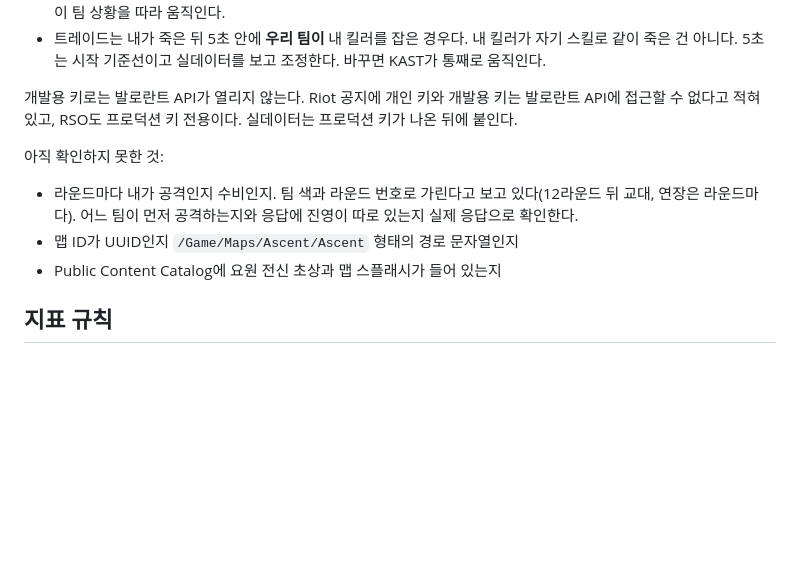
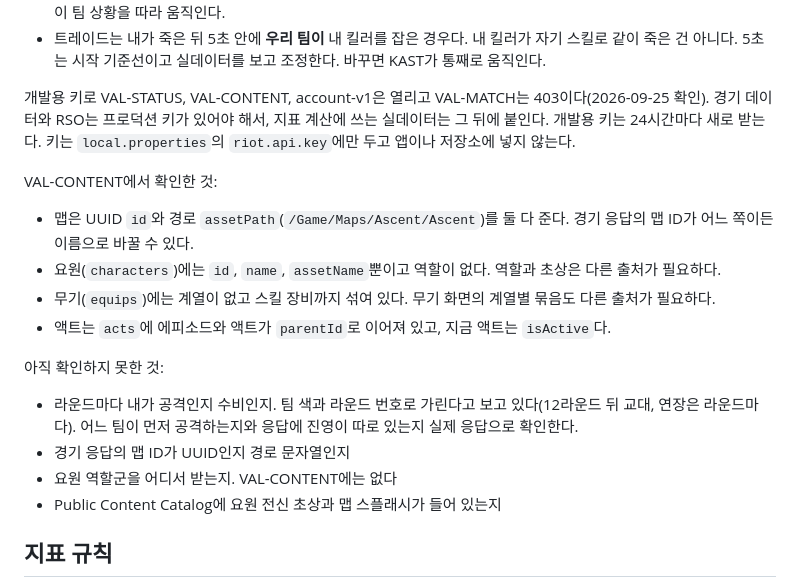
Before and after one commit to sjunh812/ovalit, a Markdown page: CLAUDE.md, the part around the change. Drawn GitHub-style; blank space fills up the shorter version.

Commit message:
docs: 개발용 키로 열리는 발로란트 API와 콘텐츠 응답 구조 정리
개발용 키로 직접 호출해 봤다. VAL-STATUS, VAL-CONTENT, account-v1은 열리고 VAL-MATCH는
403이다. 앞서 적은 "개발용 키로는 발로란트 API가 열리지 않는다"는 틀렸다. 경기 데이터가
막혀 있다는 결론은 같다.

VAL-CONTENT 응답에서 맵이 UUID와 경로를 둘 다 준다는 걸 확인했다. 요원에는 역할이, 무기에는
계열이 없어서 둘 다 다른 출처가 필요하다.

Decision: 2026-09-25 · 개발용 키 확인 결과 정정, 역할·무기 계열 출처 미정
Refs: CLAUDE.md#데이터

Co-Authored-By: Claude Opus 5.5 <noreply@anthropic.com>

```diff
--- a/CLAUDE.md
+++ b/CLAUDE.md
@@ -136,14 +136,27 @@ nowinandroid에서 가져올 것: UDF, `sealed interface UiState`,
   스킬로 같이 죽은 건 아니다. 5초는 시작 기준선이고 실데이터를 보고 조정한다. 바꾸면 KAST가
   통째로 움직인다.
 
-개발용 키로는 발로란트 API가 열리지 않는다. Riot 공지에 개인 키와 개발용 키는 발로란트 API에
-접근할 수 없다고 적혀 있고, RSO도 프로덕션 키 전용이다. 실데이터는 프로덕션 키가 나온 뒤에 붙인다.
+개발용 키로 VAL-STATUS, VAL-CONTENT, account-v1은 열리고 VAL-MATCH는 403이다(2026-09-25 확인).
+경기 데이터와 RSO는 프로덕션 키가 있어야 해서, 지표 계산에 쓰는 실데이터는 그 뒤에 붙인다.
+개발용 키는 24시간마다 새로 받는다. 키는 `local.properties`의 `riot.api.key`에만 두고 앱이나 저장소에
+넣지 않는다.
+
+VAL-CONTENT에서 확인한 것:
+
+- 맵은 UUID `id`와 경로 `assetPath`(`/Game/Maps/Ascent/Ascent`)를 둘 다 준다. 경기 응답의 맵
+  ID가 어느 쪽이든 이름으로 바꿀 수 있다.
+- 요원(`characters`)에는 `id`, `name`, `assetName`뿐이고 역할이 없다. 역할과 초상은 다른 출처가
+  필요하다.
+- 무기(`equips`)에는 계열이 없고 스킬 장비까지 섞여 있다. 무기 화면의 계열별 묶음도 다른 출처가
+  필요하다.
+- 액트는 `acts`에 에피소드와 액트가 `parentId`로 이어져 있고, 지금 액트는 `isActive`다.
 
 아직 확인하지 못한 것:
 
 - 라운드마다 내가 공격인지 수비인지. 팀 색과 라운드 번호로 가린다고 보고 있다(12라운드 뒤 교대,
   연장은 라운드마다). 어느 팀이 먼저 공격하는지와 응답에 진영이 따로 있는지 실제 응답으로 확인한다.
-- 맵 ID가 UUID인지 `/Game/Maps/Ascent/Ascent` 형태의 경로 문자열인지
+- 경기 응답의 맵 ID가 UUID인지 경로 문자열인지
+- 요원 역할군을 어디서 받는지. VAL-CONTENT에는 없다
 - Public Content Catalog에 요원 전신 초상과 맵 스플래시가 들어 있는지
 
 ## 지표 규칙
```
Also changed, not shown: docs/DECISIONS.md (+5 -0 lines).
